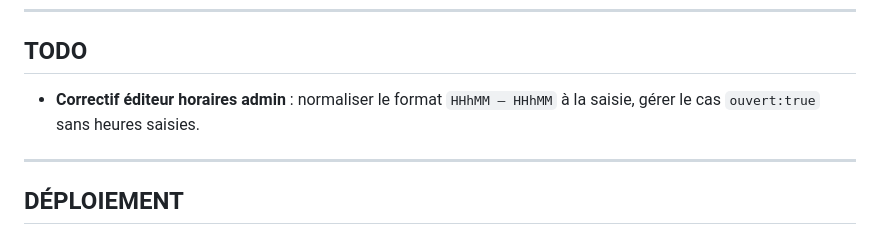
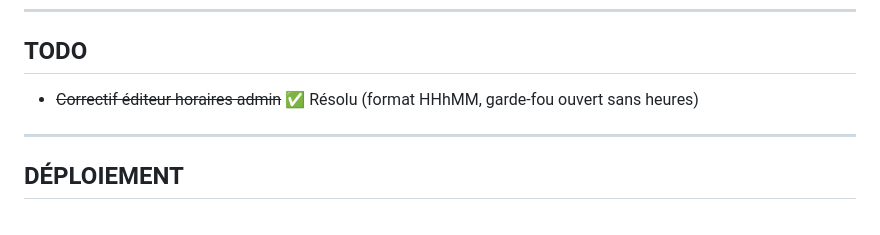
Before and after one commit to romaindemari-png/bistrot-sassy, a Markdown page: LELAB.md, the part around the change. Rendered like a GitHub page.

Commit message:
Docs : TODO horaires résolu
Co-Authored-By: Claude Opus 4.8 <noreply@anthropic.com>

```diff
--- a/LELAB.md
+++ b/LELAB.md
@@ -175,7 +175,7 @@ Chaque site = un **SOCLE commun** + des **BLOCS optionnels** activables par clie
 
 ## TODO
 
-- **Correctif éditeur horaires admin** : normaliser le format `HHhMM – HHhMM` à la saisie, gérer le cas `ouvert:true` sans heures saisies.
+- ~~Correctif éditeur horaires admin~~ ✅ Résolu (format HHhMM, garde-fou ouvert sans heures)
 
 ---
 
```
